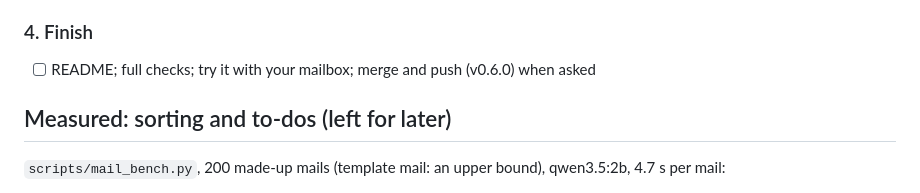
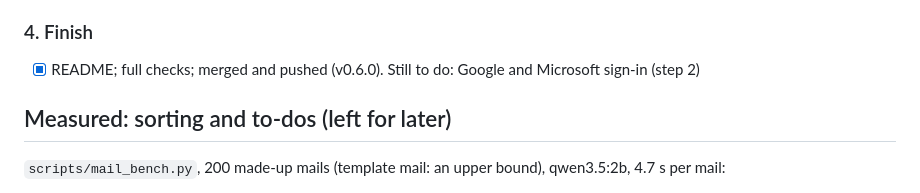
Before and after one commit to wasif-farooq/lumen, a Markdown page: docs/MAIL.md, the part around the change. Drawn GitHub-style.

```diff
--- a/docs/MAIL.md
+++ b/docs/MAIL.md
@@ -52,7 +52,7 @@ Sorting mail into folders and to-dos/reminders from mail were measured first and
 - [x] Tests and screenshots (made-up mail)
 
 ### 4. Finish
-- [ ] README; full checks; try it with your mailbox; merge and push (v0.6.0) when asked
+- [x] README; full checks; merged and pushed (v0.6.0). Still to do: Google and Microsoft sign-in (step 2)
 
 ## Measured: sorting and to-dos (left for later)
 
```
Also changed, not shown: README.md (+14 -1 lines).
